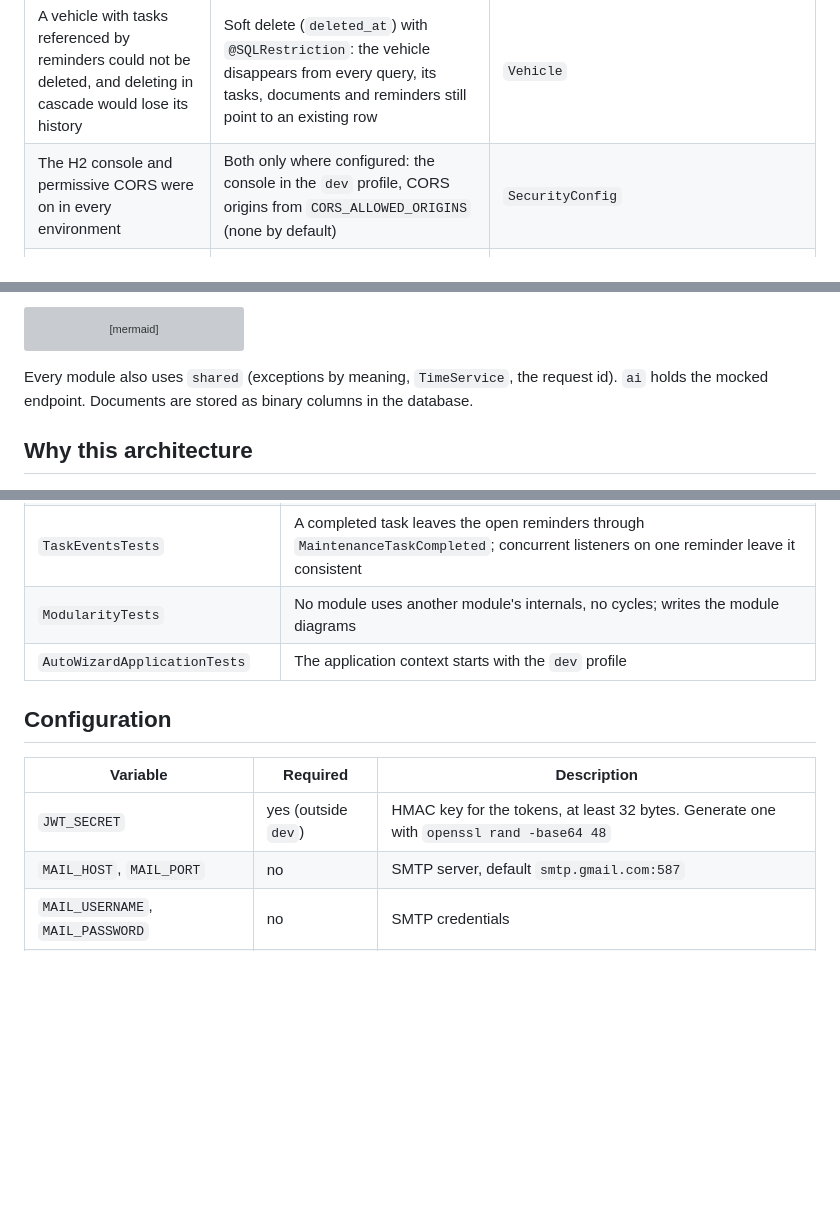
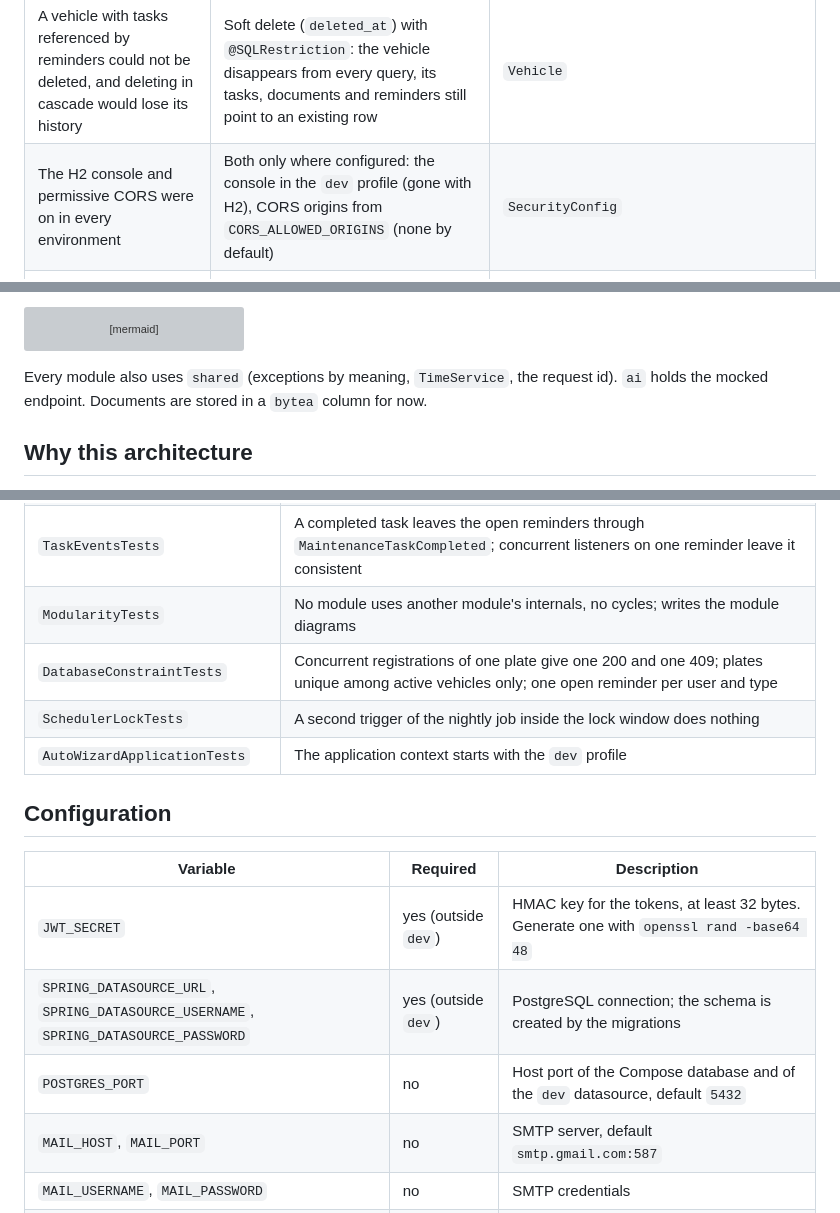
Before and after one commit to SasiPiro/TestAutoWizard, a Markdown page: README.md, 3 parts joined by grey strips. GitHub-like rendering; blank space fills up the shorter version; grey boxes are pictures that could not be loaded.

````diff
--- a/README.md
+++ b/README.md
@@ -45,7 +45,7 @@ The distinctive part is where it is going: the documents users upload are meant
 | Wrong passwords and duplicate emails were 500s with messages that revealed which emails exist; "not found" and "not yours" were 400s | Exceptions by meaning (`NotFoundException` 404, `ConflictException` 409, `BusinessRuleException` 400) and RFC 7807 problem details; login through the `AuthenticationManager` with one generic 401; a 500 never carries the exception message | `GlobalExceptionHandler`, `AuthService` |
 | An empty email and password created an account; a vehicle without its fields became a database error | Request records with Bean Validation, separate from response records, so clients cannot set ids, status or owner; 400 with one message per field, always in English | `*Request` records |
 | A vehicle with tasks referenced by reminders could not be deleted, and deleting in cascade would lose its history | Soft delete (`deleted_at`) with `@SQLRestriction`: the vehicle disappears from every query, its tasks, documents and reminders still point to an existing row | `Vehicle` |
-| The H2 console and permissive CORS were on in every environment | Both only where configured: the console in the `dev` profile, CORS origins from `CORS_ALLOWED_ORIGINS` (none by default) | `SecurityConfig` |
+| The H2 console and permissive CORS were on in every environment | Both only where configured: the console in the `dev` profile (gone with H2), CORS origins from `CORS_ALLOWED_ORIGINS` (none by default) | `SecurityConfig` |
 | Every handled error was logged at ERROR and the lines of one request could not be found together | `[EVENT] key=value` lines, 4xx at INFO, failed logins at WARN, 5xx at ERROR once; a request id (`X-Request-Id`, validated against log injection) in every line, in the response and in error bodies | `RequestIdFilter`, services |
 | Generated `equals`/`hashCode` walked vehicle → owner → collections: generating reminders crashed as soon as a user had a task | Entities equal by id (proxy-safe, constant hash code), `toString` without associations, one security representation of a user | entities, `EntityEqualityTests` |
 | Listing documents loaded every file into memory (`@Basic(fetch = LAZY)` is ignored without bytecode enhancement) | The list is a projection of the metadata; the download selects only the content; the stored type is detected from the file signature (PDF, JPEG, PNG), never taken from the client | `DocumentRepository`, `DocumentFiles` |
@@ -80,7 +84,7 @@ graph TD
     maintenance -. "MaintenanceTaskCompleted (event)" .-> reminder
 ```
 
-Every module also uses `shared` (exceptions by meaning, `TimeService`, the request id). `ai` holds the mocked endpoint. Documents are stored as binary columns in the database.
+Every module also uses `shared` (exceptions by meaning, `TimeService`, the request id). `ai` holds the mocked endpoint. Documents are stored in a `bytea` column for now.
 
 ## Why this architecture
 
@@ -190,6 +198,8 @@ All endpoints except `/api/auth/**` require `Authorization: Bearer <token>`.
 | `NightlyJobTests` | With a fixed clock: overdue by date or mileage, completed and deleted left alone; two runs create one reminder, which follows the tasks and is emailed once per change; a failing mail server loses nothing |
 | `TaskEventsTests` | A completed task leaves the open reminders through `MaintenanceTaskCompleted`; concurrent listeners on one reminder leave it consistent |
 | `ModularityTests` | No module uses another module's internals, no cycles; writes the module diagrams |
+| `DatabaseConstraintTests` | Concurrent registrations of one plate give one 200 and one 409; plates unique among active vehicles only; one open reminder per user and type |
+| `SchedulerLockTests` | A second trigger of the nightly job inside the lock window does nothing |
 | `AutoWizardApplicationTests` | The application context starts with the `dev` profile |
 
 ## Configuration
@@ -197,6 +207,8 @@ All endpoints except `/api/auth/**` require `Authorization: Bearer <token>`.
 | Variable | Required | Description |
 |---|---|---|
 | `JWT_SECRET` | yes (outside `dev`) | HMAC key for the tokens, at least 32 bytes. Generate one with `openssl rand -base64 48` |
+| `SPRING_DATASOURCE_URL`, `SPRING_DATASOURCE_USERNAME`, `SPRING_DATASOURCE_PASSWORD` | yes (outside `dev`) | PostgreSQL connection; the schema is created by the migrations |
+| `POSTGRES_PORT` | no | Host port of the Compose database and of the `dev` datasource, default `5432` |
 | `MAIL_HOST`, `MAIL_PORT` | no | SMTP server, default `smtp.gmail.com:587` |
 | `MAIL_USERNAME`, `MAIL_PASSWORD` | no | SMTP credentials |
 | `MAIL_ENABLED` | no | `true` to email reminders (default `false`) |
````
Also changed, not shown: other parts of README.md (+21 -14 lines).
